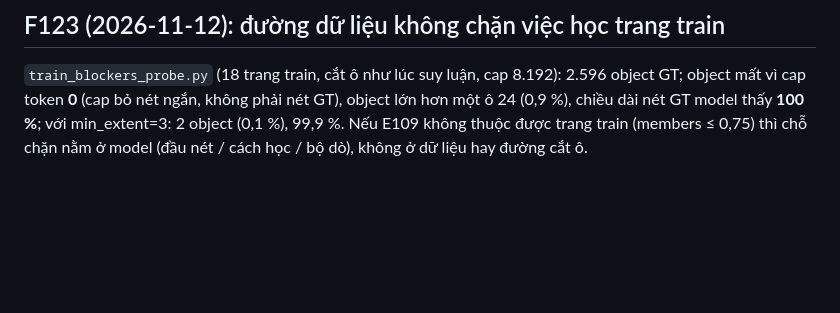
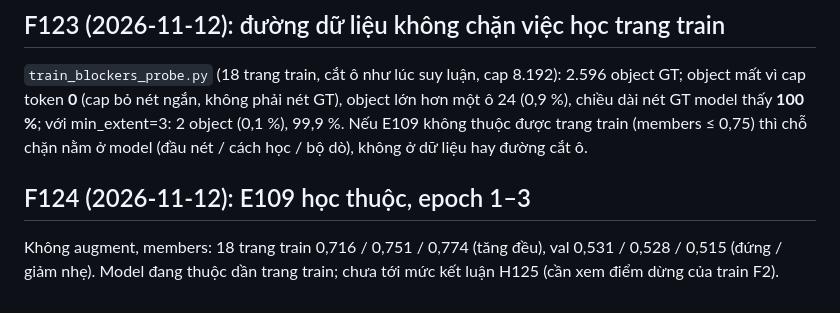
Before and after one commit to Nguyenchitrai62/OpenStroke, a Markdown page: research/LEDGER.md, the part around the change. Drawn GitHub-style; blank space fills up the shorter version.

Commit message:
F124: E109 overfit test epochs 1-3: train-page F2 0.716 -> 0.774 rising, val flat ~0.52
Co-Authored-By: Claude Opus 5.5 <noreply@anthropic.com>

```diff
--- a/research/LEDGER.md
+++ b/research/LEDGER.md
@@ -756,3 +756,8 @@ chỉ từ phạm vi 6 lớp + copy-paste (E106, rule_nl ~0,61). Trang train: de
 `train_blockers_probe.py` (18 trang train, cắt ô như lúc suy luận, cap 8.192): 2.596 object GT; object mất vì cap token **0** (cap bỏ nét ngắn, không phải
 nét GT), object lớn hơn một ô 24 (0,9 %), chiều dài nét GT model thấy **100 %**; với min_extent=3: 2 object (0,1 %), 99,9 %. Nếu E109 không thuộc được
 trang train (members ≤ 0,75) thì chỗ chặn nằm ở model (đầu nét / cách học / bộ dò), không ở dữ liệu hay đường cắt ô.
+
+## F124 (2026-11-12): E109 học thuộc, epoch 1–3
+
+Không augment, members: 18 trang train 0,716 / 0,751 / 0,774 (tăng đều), val 0,531 / 0,528 / 0,515 (đứng / giảm nhẹ). Model đang thuộc dần trang train;
+chưa tới mức kết luận H125 (cần xem điểm dừng của train F2).
```
